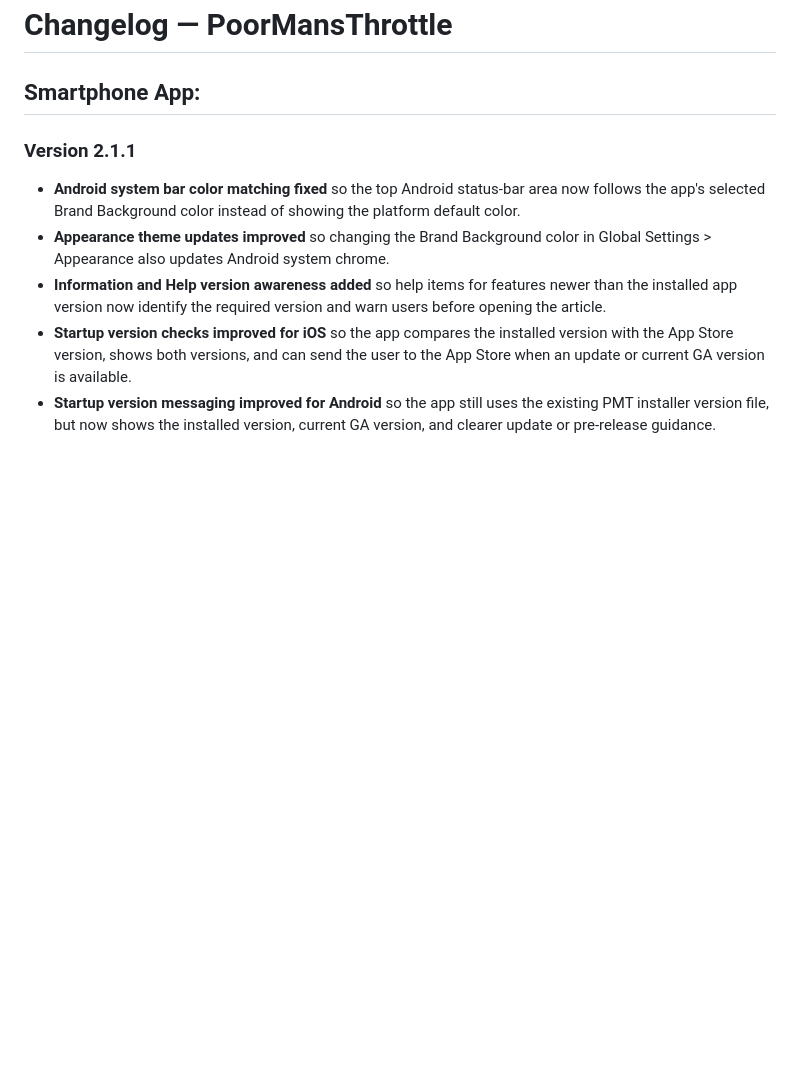
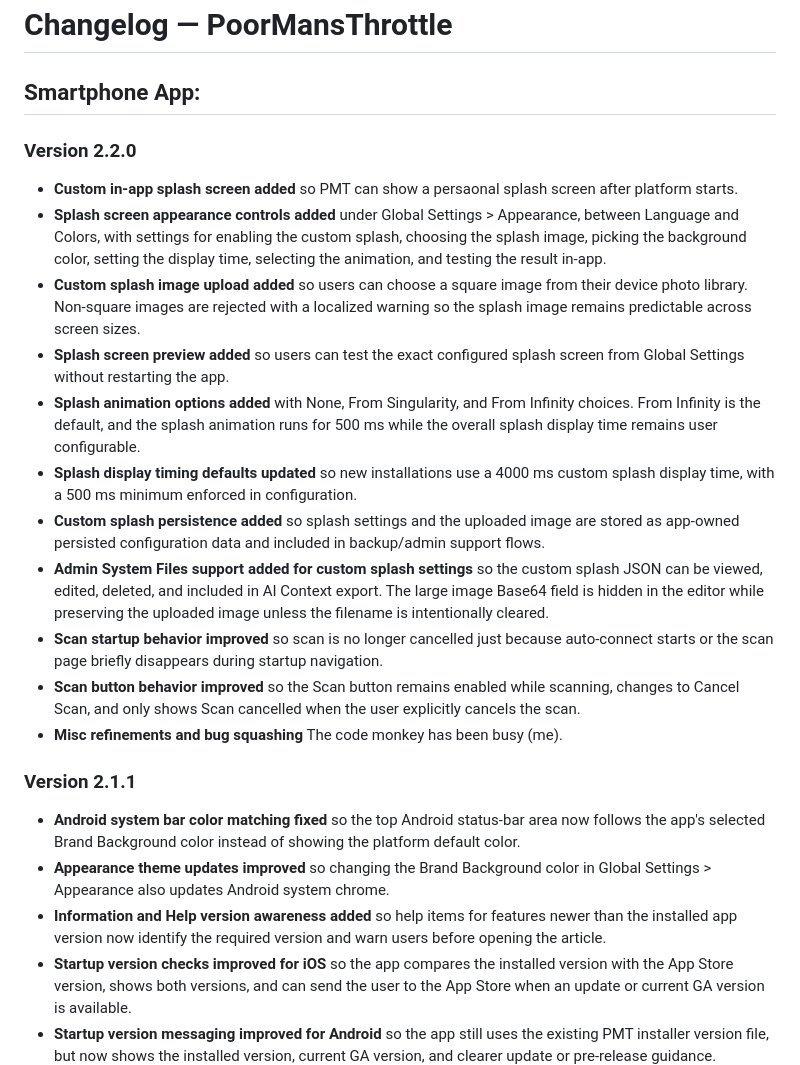
Before and after one commit to jamocle/PoorMansThrottle-DIY, a Markdown page: CHANGELOG_App.md, the part around the change. GitHub-like rendering; blank space fills up the shorter version.

Commit message:
changelog

```diff
--- a/CHANGELOG_App.md
+++ b/CHANGELOG_App.md
@@ -1,6 +1,19 @@
 # Changelog — PoorMansThrottle
 
 ## Smartphone App:
+
+### Version 2.2.0
+* **Custom in-app splash screen added** so PMT can show a persaonal splash screen after platform starts.
+* **Splash screen appearance controls added** under Global Settings > Appearance, between Language and Colors, with settings for enabling the custom splash, choosing the splash image, picking the background color, setting the display time, selecting the animation, and testing the result in-app.
+* **Custom splash image upload added** so users can choose a square image from their device photo library. Non-square images are rejected with a localized warning so the splash image remains predictable across screen sizes.
+* **Splash screen preview added** so users can test the exact configured splash screen from Global Settings without restarting the app.
+* **Splash animation options added** with None, From Singularity, and From Infinity choices. From Infinity is the default, and the splash animation runs for 500 ms while the overall splash display time remains user configurable.
+* **Splash display timing defaults updated** so new installations use a 4000 ms custom splash display time, with a 500 ms minimum enforced in configuration.
+* **Custom splash persistence added** so splash settings and the uploaded image are stored as app-owned persisted configuration data and included in backup/admin support flows.
+* **Admin System Files support added for custom splash settings** so the custom splash JSON can be viewed, edited, deleted, and included in AI Context export. The large image Base64 field is hidden in the editor while preserving the uploaded image unless the filename is intentionally cleared.
+* **Scan startup behavior improved** so scan is no longer cancelled just because auto-connect starts or the scan page briefly disappears during startup navigation.
+* **Scan button behavior improved** so the Scan button remains enabled while scanning, changes to Cancel Scan, and only shows Scan cancelled when the user explicitly cancels the scan.
+* **Misc refinements and bug squashing** The code monkey has been busy (me).
 
 ### Version 2.1.1
 * **Android system bar color matching fixed** so the top Android status-bar area now follows the app's selected Brand Background color instead of showing the platform default color.
```
